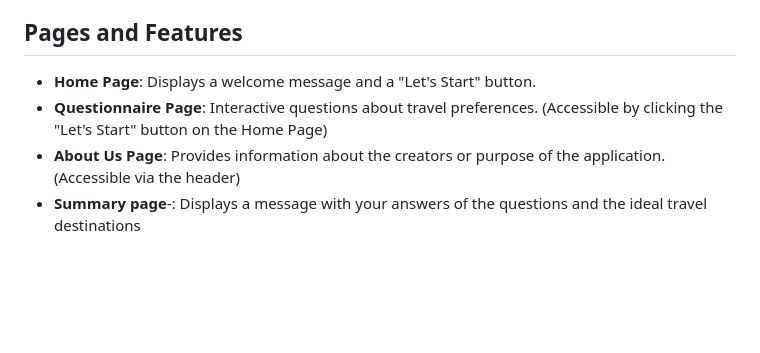
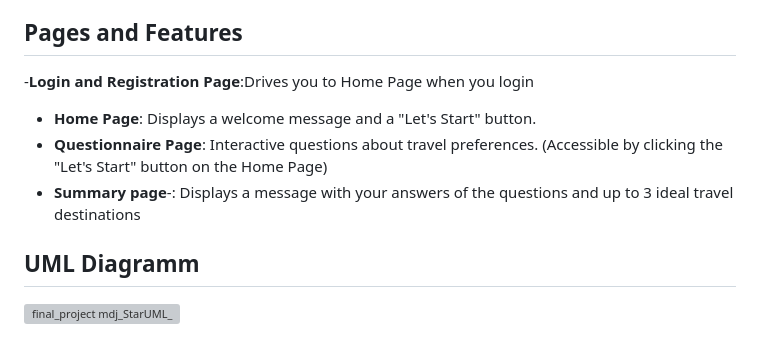
Before and after one commit to douranos/ALLinTravel, a Markdown page: README.md, the part around the change. Rendered like a GitHub page; blank space fills up the shorter version; grey boxes are pictures that could not be loaded.

Commit message:
Final Update README.md

```diff
--- a/README.md
+++ b/README.md
@@ -139,8 +139,9 @@ Here is an overview of the project structure:
 - 'target/' : Contains the .jar file which runs the project(see above) and the compiled .class files
 
 ## Pages and Features
-
+-**Login and Registration Page**:Drives you to Home Page when you login
 - **Home Page**: Displays a welcome message and a "Let's Start" button.
 - **Questionnaire Page**: Interactive questions about travel preferences. (Accessible by clicking the "Let's Start" button on the Home Page)
-- **About Us Page**: Provides information about the creators or purpose of the application. (Accessible via the header)
-- **Summary page**-: Displays a message with your answers of the questions and the ideal travel destinations
+- **Summary page**-: Displays a message with your answers of the questions and up to 3 ideal travel destinations
+## UML Diagramm
+![final_project mdj_StarUML_](https://github.com/douranos/ALLinTravel/assets/146987465/8b992ce4-1d3f-4db6-9ef2-af92bcee2fc9)
```
